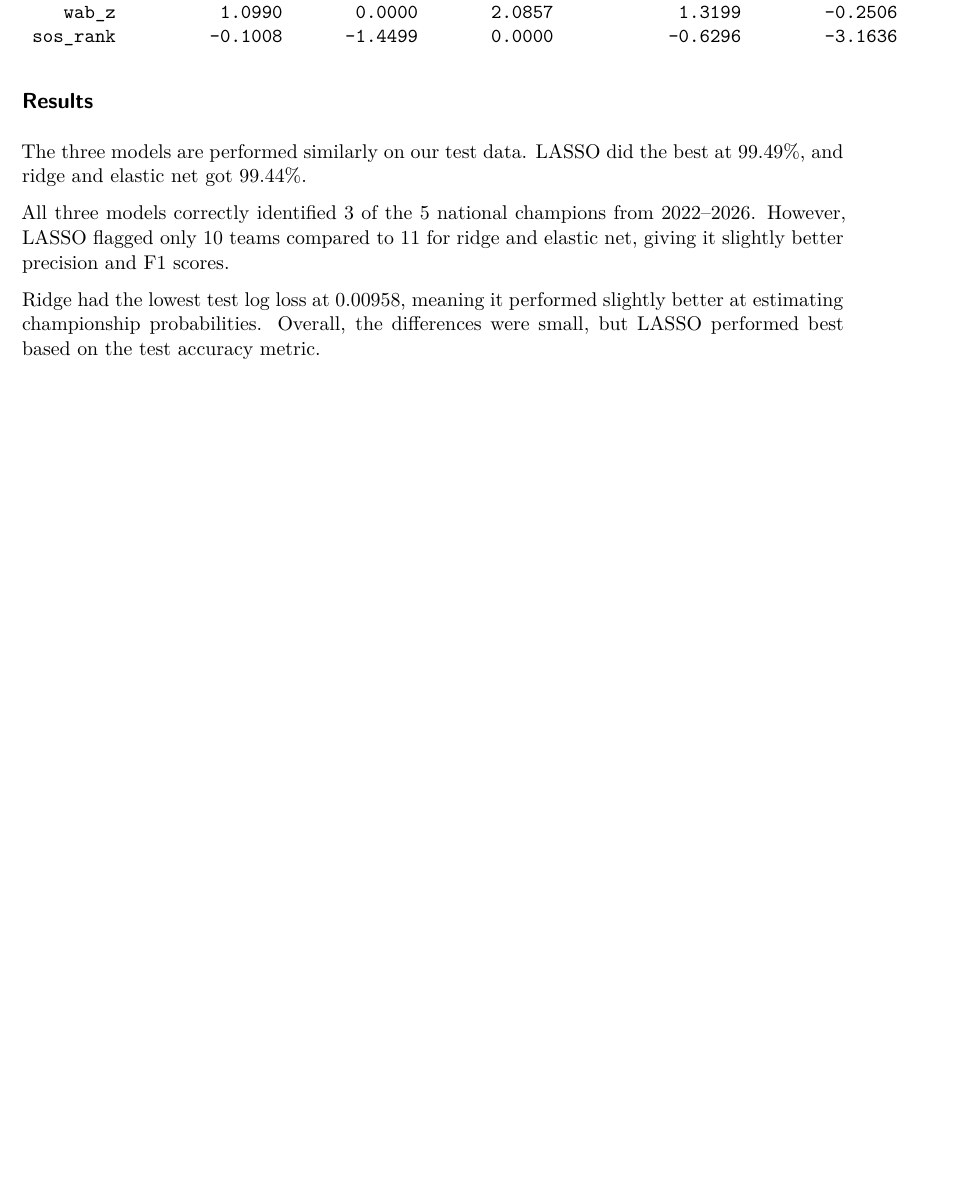
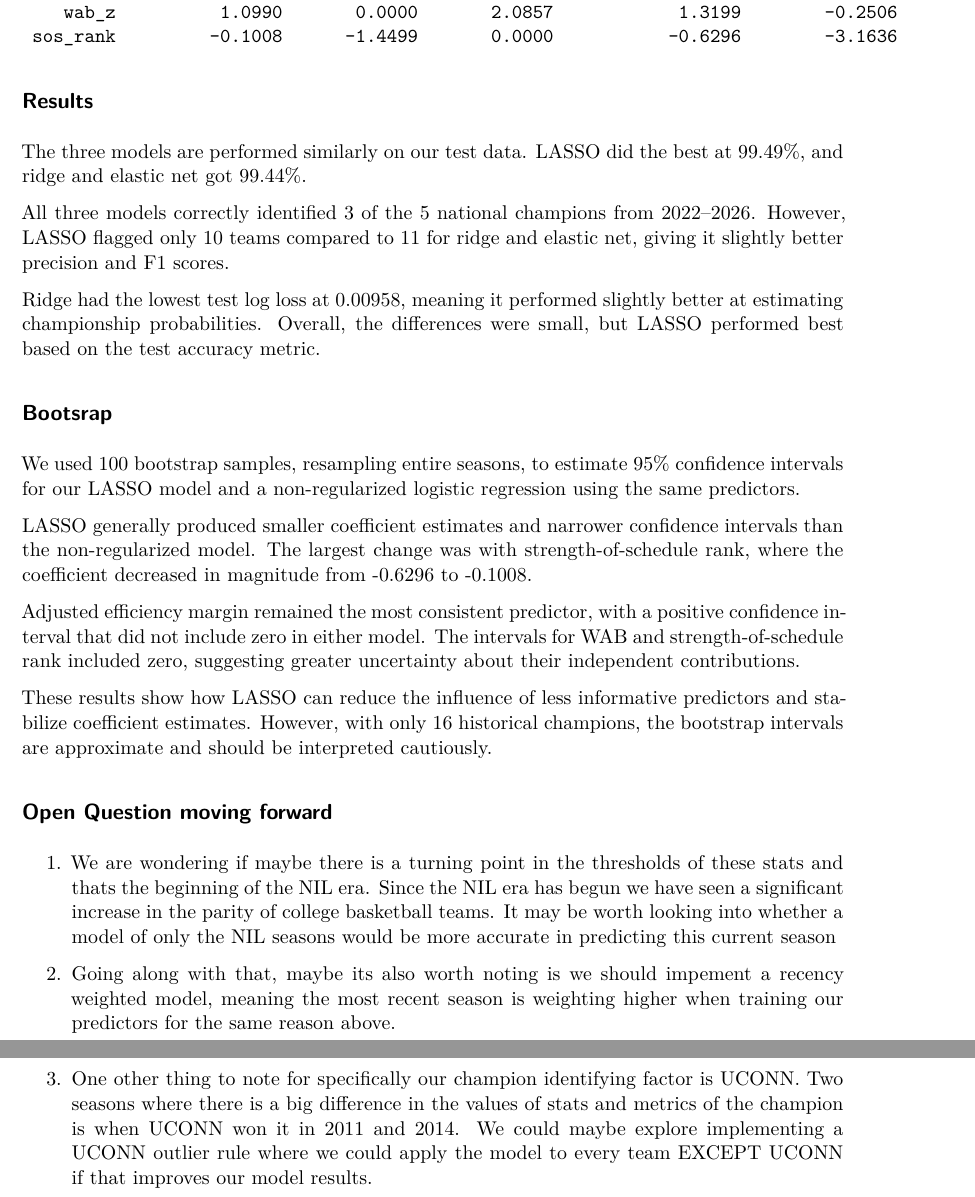
Before and after one commit to veilcarl/data_5600project2, a Quarto document (Milestones/Milestone-19.qmd): part of page 25 of 25 before the commit and two parts of pages 25 and 26 of 26 after it, the two joined at a grey line, cut so that both start at the same text, the shorter picture padded with empty space. Rendered offline with R 4.5, knitr and Pandoc in place of Quarto, then LaTeX, with nearby package versions.

Commit message:
Adding interpretations and open questions to the milestone

```diff
--- a/Milestones/Milestone-19.qmd
+++ b/Milestones/Milestone-19.qmd
@@ -444,3 +444,21 @@ The three models are performed similarly on our test data. LASSO did the best at
 All three models correctly identified 3 of the 5 national champions from 2022–2026. However, LASSO flagged only 10 teams compared to 11 for ridge and elastic net, giving it slightly better precision and F1 scores.
 
 Ridge had the lowest test log loss at 0.00958, meaning it performed slightly better at estimating championship probabilities. Overall, the differences were small, but LASSO performed best based on the test accuracy metric.
+
+## Bootsrap
+
+We used 100 bootstrap samples, resampling entire seasons, to estimate 95% confidence intervals for our LASSO model and a non-regularized logistic regression using the same predictors.
+
+LASSO generally produced smaller coefficient estimates and narrower confidence intervals than the non-regularized model. The largest change was with strength-of-schedule rank, where the coefficient decreased in magnitude from -0.6296 to -0.1008.
+
+Adjusted efficiency margin remained the most consistent predictor, with a positive confidence interval that did not include zero in either model. The intervals for WAB and strength-of-schedule rank included zero, suggesting greater uncertainty about their independent contributions.
+
+These results show how LASSO can reduce the influence of less informative predictors and stabilize coefficient estimates. However, with only 16 historical champions, the bootstrap intervals are approximate and should be interpreted cautiously.
+
+## Open Question moving forward
+
+1. We are wondering if maybe there is a turning point in the thresholds of these stats and thats the beginning of the NIL era. Since the NIL era has begun we have seen a significant increase in the parity of college basketball teams. It may be worth looking into whether a model of only the NIL seasons would be more accurate in predicting this current season
+
+2. Going along with that, maybe its also worth noting is we should impement a recency weighted model, meaning the most recent season is weighting higher when training our predictors for the same reason above.
+
+3. One other thing to note for specifically our champion identifying factor is UCONN. Two seasons where there is a big difference in the values of stats and metrics of the champion is when UCONN won it in 2011 and 2014. We could maybe explore implementing a UCONN outlier rule where we could apply the model to every team EXCEPT UCONN if that improves our model results.
```
Also changed, not shown: Milestones/Milestone-19.pdf.
